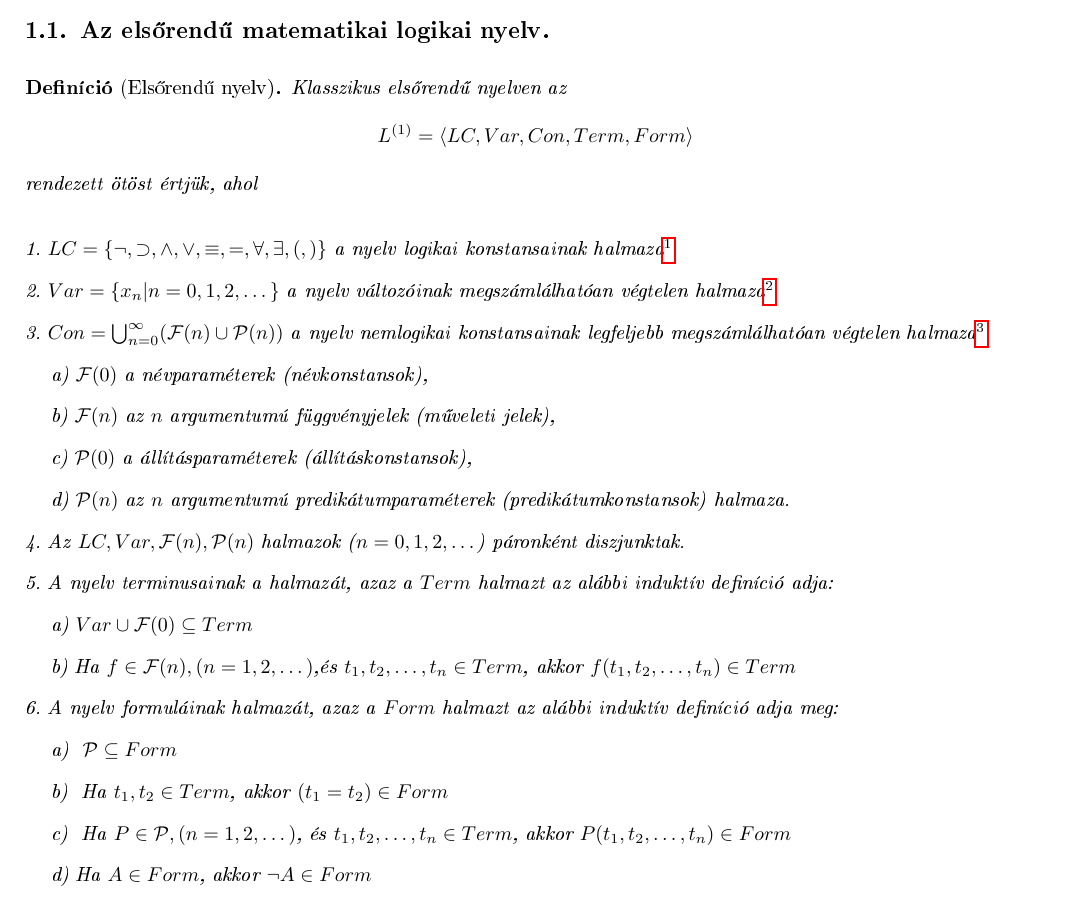
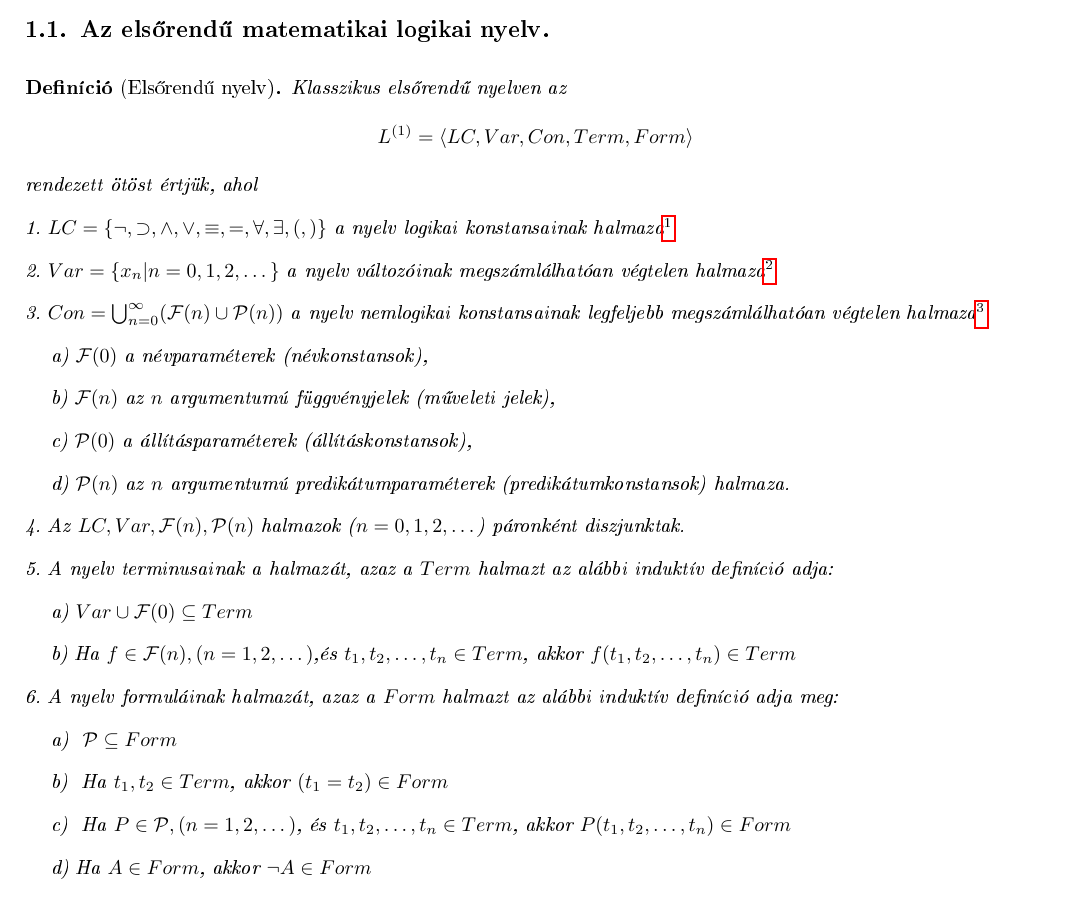
Before and after one commit to pacifastacus/ZV, a LaTeX document (kidolgozott_tetelsor.tex, which reads altalanos/altalanos_1.tex): part of page 5 of 67, cut so that both start at the same text. The pictures show the PDF file kidolgozott_tetelsor.pdf that the author committed with the source.

Commit message:
1. tétel javítás
	modified:   altalanos/altalanos_1.tex
	modified:   kidolgozott_tetelsor.pdf

```diff
--- a/altalanos/altalanos_1.tex
+++ b/altalanos/altalanos_1.tex
@@ -4,7 +4,7 @@
 \def\InterpretOnNu{^{\langle U, \rho \rangle}_{\nu}}
 \subsection{Az elsőrendű matematikai logikai nyelv.}
 \begin{definition}[Elsőrendű nyelv]
-	Klasszikus elsőrendű nyelven az $$ L^{(1)} = \langle LC,Var,Con,Term,Form\rangle $$ rendezett ötöst értjük, ahol\\
+	Klasszikus elsőrendű nyelven az $$ L^{(1)} = \langle LC,Var,Con,Term,Form\rangle $$ rendezett ötöst értjük, ahol
 	\begin{easylist}
 	# $LC = \{\neg,\supset,\land,\lor,\equiv,=,\forall,\exists,(,)\}$ a nyelv logikai konstansainak halmaza\footnote{A logikai konstansok olyan nyelvi eszközök, amelyek jelentését a szemantikai szabályok (logikai kalkulusok esetén az axiómák) rögzítik. Egy adott logikai rendszer esetén a logikai konstansok rögzített jelentéssel (rögzített szemantikai értékkel)rendelkeznek, jelentésük (szemantikai értékük) minden interpretációban megegyezik. Egy adott logikai rendszer esetén a logikai konstansokat általában az adott logikai rendszer nyelvének $LC$	halmaza tartalmazza.}
 	# $Var = \{x_{n}| n = 0,1,2,\dots\}$ a nyelv változóinak megszámlálhatóan végtelen halmaza\footnote{A köznyelvi mondatokban nevek helyett néha névmásokkal utalunk egyes individuumokra (objektumokra). A tudományos nyelvben gyakran kívánatos analóg kifejezési formák megadása. A szabatosság, az egyértelműség és a tömörség érdekében ilyenkor mesterséges névmásokat vezetnek be, amelyeket változóknak neveznek.}
@@ -32,7 +32,7 @@
 
 \subsection{A nyelv interpretációja, formulák igazságértéke az interpretációban adott változókiértékelés mellett.}
 \begin{definition}[interpretáció (elsőrendű)]
-	Az $\langle U, \rho\rangle$ párt az $L^{(1)}$ nyelv egy interpretációjának nevezzük, ha\\
+	Az $\langle U, \rho\rangle$ párt az $L^{(1)}$ nyelv egy interpretációjának nevezzük, ha
 	\begin{easylist}
 		# $U \neq \emptyset$ azaz $U$ nemüres halmaz
 		# $Dom(\rho) = Con$ azaz a $\rho$ a $Con$ halmazon értelmezett függvény, amelyre teljesülnek a következők:
```
Also changed, not shown: kidolgozott_tetelsor.pdf, altalanos/altalanos_1.tex (2 more changed lines).
